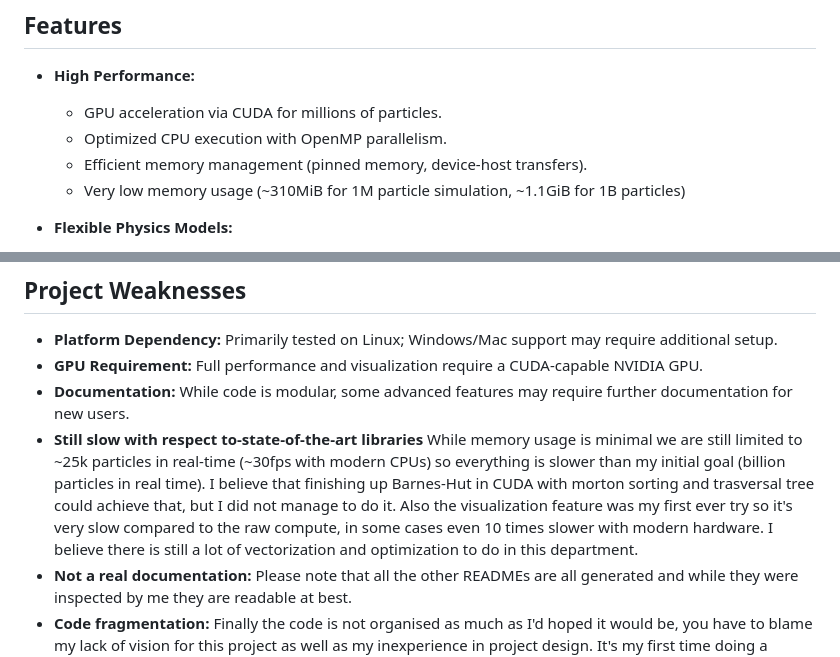
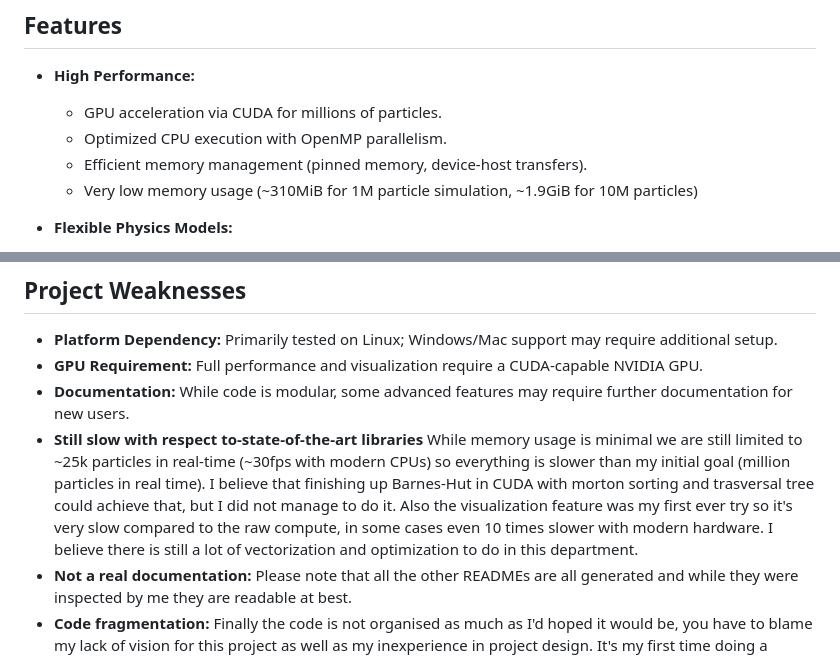
Before and after one commit to tusca99/N-body-simulation, a Markdown page: README.md, 2 parts joined by grey strips. Drawn GitHub-style.

Commit message:
Update memory usage details in README.md

```diff
--- a/README.md
+++ b/README.md
@@ -12,7 +12,7 @@ You no not need presentation folder to run the project. In fact there is a lot o
   - GPU acceleration via CUDA for millions of particles.
   - Optimized CPU execution with OpenMP parallelism.
   - Efficient memory management (pinned memory, device-host transfers).
-  - Very low memory usage (~310MiB for 1M particle simulation, ~1.1GiB for 1B particles)
+  - Very low memory usage (~310MiB for 1M particle simulation, ~1.9GiB for 10M particles)
 
 - **Flexible Physics Models:**
   - Multiple force calculation methods: Pairwise, Adaptive Mutual Softening, Barnes-Hut.
@@ -145,7 +145,7 @@ You no not need presentation folder to run the project. In fact there is a lot o
 - **Platform Dependency:** Primarily tested on Linux; Windows/Mac support may require additional setup.
 - **GPU Requirement:** Full performance and visualization require a CUDA-capable NVIDIA GPU.
 - **Documentation:** While code is modular, some advanced features may require further documentation for new users.
-- **Still slow with respect to-state-of-the-art libraries** While memory usage is minimal we are still limited to ~25k particles in real-time (~30fps with modern CPUs) so everything is slower than my initial goal (billion particles in real time). I believe that finishing up Barnes-Hut in CUDA with morton sorting and trasversal tree could achieve that, but I did not manage to do it. Also the visualization feature was my first ever try so it's very slow compared to the raw compute, in some cases even 10 times slower with modern hardware. I believe there is still a lot of vectorization and optimization to do in this department.
+- **Still slow with respect to-state-of-the-art libraries** While memory usage is minimal we are still limited to ~25k particles in real-time (~30fps with modern CPUs) so everything is slower than my initial goal (million particles in real time). I believe that finishing up Barnes-Hut in CUDA with morton sorting and trasversal tree could achieve that, but I did not manage to do it. Also the visualization feature was my first ever try so it's very slow compared to the raw compute, in some cases even 10 times slower with modern hardware. I believe there is still a lot of vectorization and optimization to do in this department.
 - **Not a real documentation:** Please note that all the other READMEs are all generated and while they were inspected by me they are readable at best.
 - **Code fragmentation:** Finally the code is not organised as much as I'd hoped it would be, you have to blame my lack of vision for this project as well as my inexperience in project design. It's my first time doing a project of this size, without real research on best practices in anything other than pure algorithm optimization. Also some code, particularly the last benchmark blob in the main, is generated, so it's unrefined in contrast to the rest (here i was at the last straws of patience after a month going back and forth with BH-Kernels).
 
```
